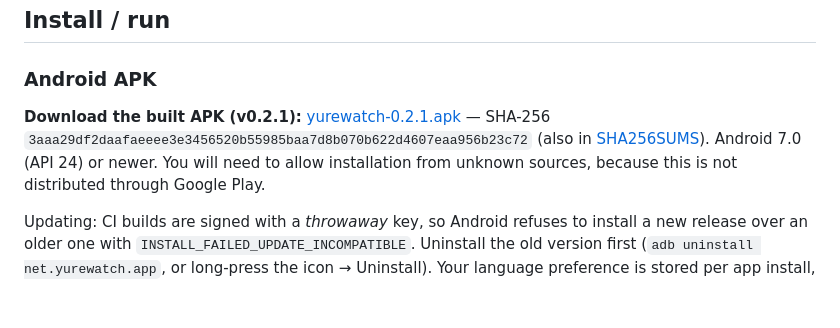
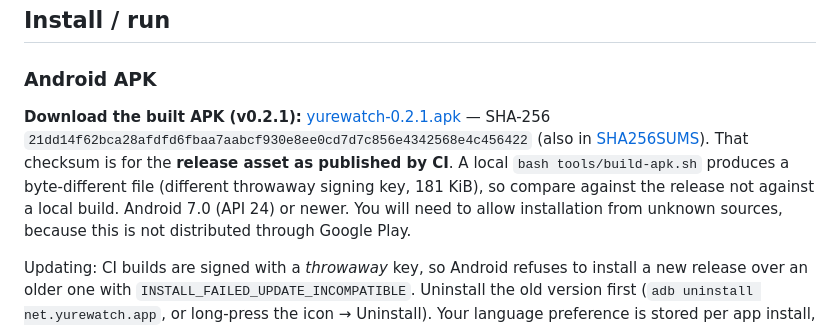
Before and after one commit to franzathome2024-hue/yurewatch, a Markdown page: README.md, the part around the change. Rendered like a GitHub page; blank space fills up the shorter version.

Commit message:
docs: record the published v0.2.1 APK checksum (CI-signed asset)

```diff
--- a/README.md
+++ b/README.md
@@ -131,8 +131,11 @@ simulations.
 
 **Download the built APK (v0.2.1):**
 [yurewatch-0.2.1.apk](https://github.com/franzathome2024-hue/yurewatch/releases/download/v0.2.1/yurewatch-0.2.1.apk)
-— SHA-256 `3aaa29df2daafaeeee3e3456520b55985baa7d8b070b622d4607eaa956b23c72`
+— SHA-256 `21dd14f62bca28afdfd6fbaa7aabcf930e8ee0cd7d7c856e4342568e4c456422`
 (also in [SHA256SUMS](https://github.com/franzathome2024-hue/yurewatch/releases/download/v0.2.1/SHA256SUMS)).
+That checksum is for the **release asset as published by CI**. A local
+`bash tools/build-apk.sh` produces a byte-different file (different throwaway
+signing key, 181 KiB), so compare against the release not against a local build.
 Android 7.0 (API 24) or newer. You will need to allow installation from
 unknown sources, because this is not distributed through Google Play.
 
```
